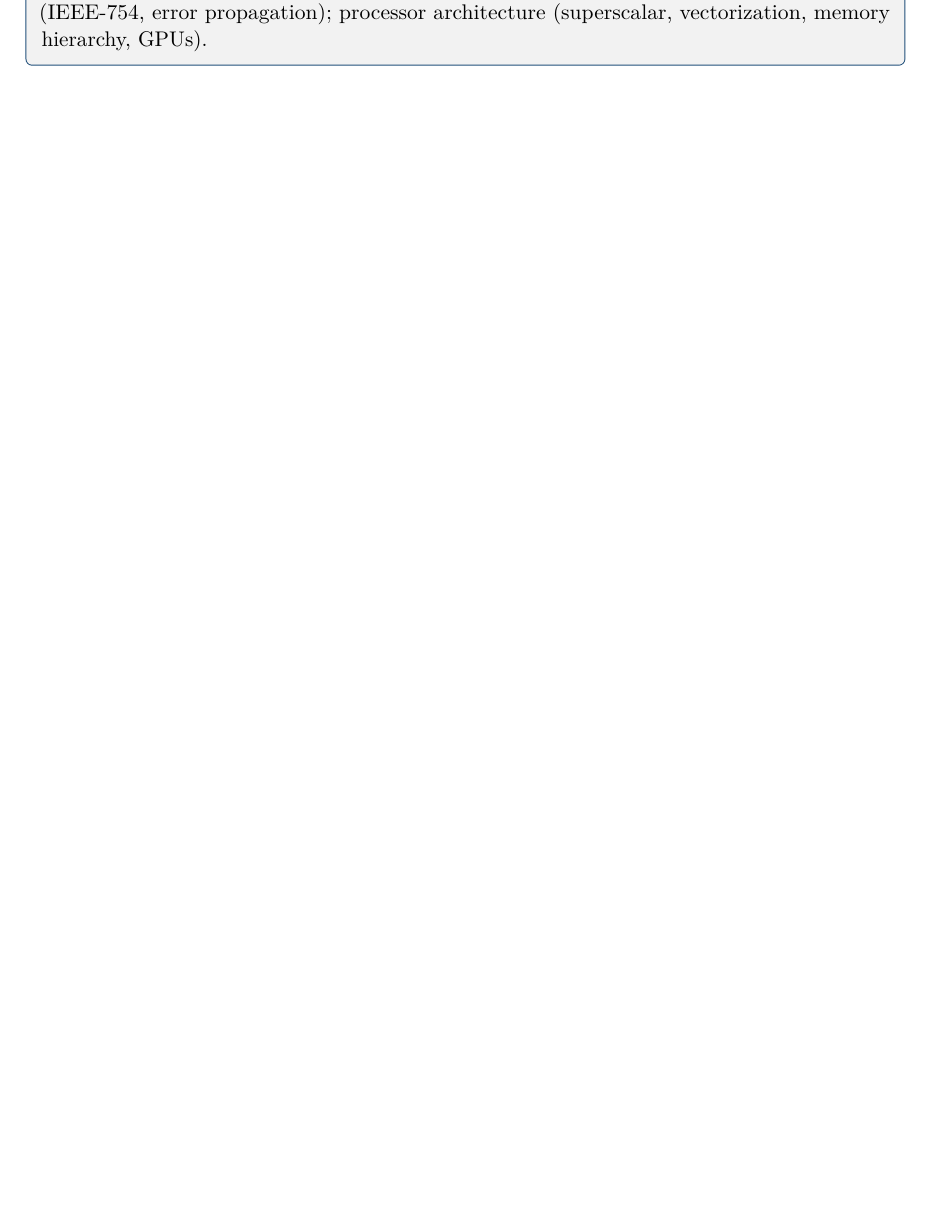
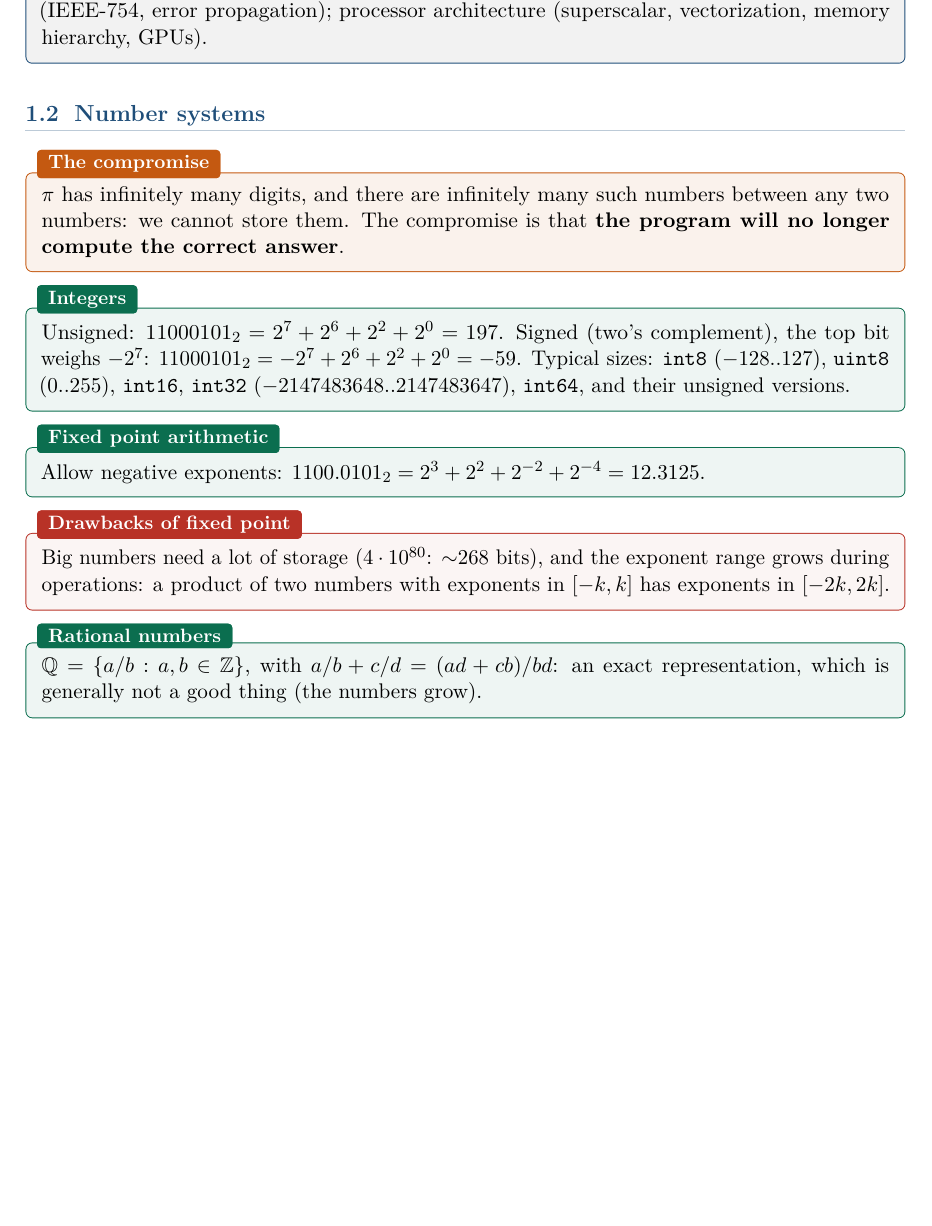
Before and after one commit to AlphaXT38G/notes_ba5, a LaTeX book (nummet/course.tex): part of page 5 of 5, cut so that both start at the same text, the shorter picture padded with empty space. Compiled offline with pdfLaTeX.

Commit message:
feat(nummet): add integer, fixed point and rational number systems
Co-Authored-By: Claude Opus 5.5 <noreply@anthropic.com>

```diff
--- a/nummet/course.tex
+++ b/nummet/course.tex
@@ -78,4 +78,35 @@ descent, Newton, Broyden, Gauss-Newton, Levenberg-Marquardt); matrix factorizati
 propagation); processor architecture (superscalar, vectorization, memory hierarchy, GPUs).
 \end{propbox}
 
+
+\section{Number systems}
+
+\begin{keybox}[title=The compromise]
+$\pi$ has infinitely many digits, and there are infinitely many such numbers between any two
+numbers: we cannot store them. The compromise is that \textbf{the program will no longer
+compute the correct answer}.
+\end{keybox}
+
+\begin{defnbox}[title=Integers]
+Unsigned: $11000101_2 = 2^7 + 2^6 + 2^2 + 2^0 = 197$. Signed (two's complement), the top bit
+weighs $-2^7$: $11000101_2 = -2^7 + 2^6 + 2^2 + 2^0 = -59$. Typical sizes: \texttt{int8}
+($-128..127$), \texttt{uint8} ($0..255$), \texttt{int16}, \texttt{int32}
+($-2147483648..2147483647$), \texttt{int64}, and their unsigned versions.
+\end{defnbox}
+
+\begin{defnbox}[title=Fixed point arithmetic]
+Allow negative exponents: $1100.0101_2 = 2^3 + 2^2 + 2^{-2} + 2^{-4} = 12.3125$.
+\end{defnbox}
+
+\begin{warnbox}[title=Drawbacks of fixed point]
+Big numbers need a lot of storage ($4 \cdot 10^{80}$: $\sim$268 bits), and the exponent range
+grows during operations: a product of two numbers with exponents in $[-k, k]$ has exponents in
+$[-2k, 2k]$.
+\end{warnbox}
+
+\begin{defnbox}[title=Rational numbers]
+$\mathbb{Q} = \{a/b : a, b \in \mathbb{Z}\}$, with $a/b + c/d = (ad + cb)/bd$: an exact
+representation, which is generally not a good thing (the numbers grow).
+\end{defnbox}
+
 \end{document}
```
